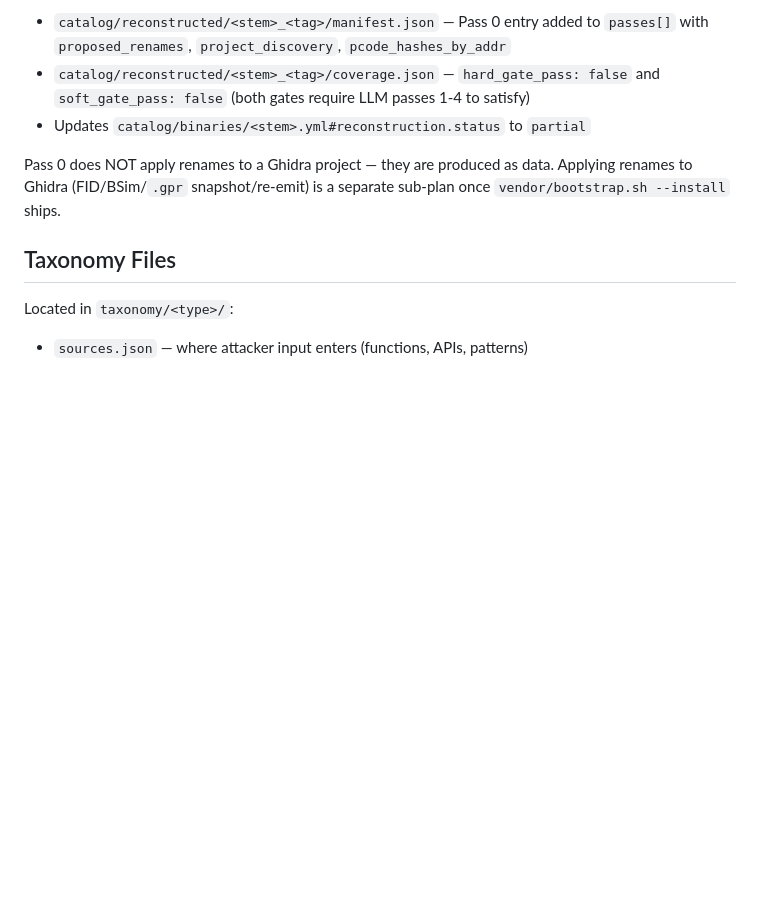
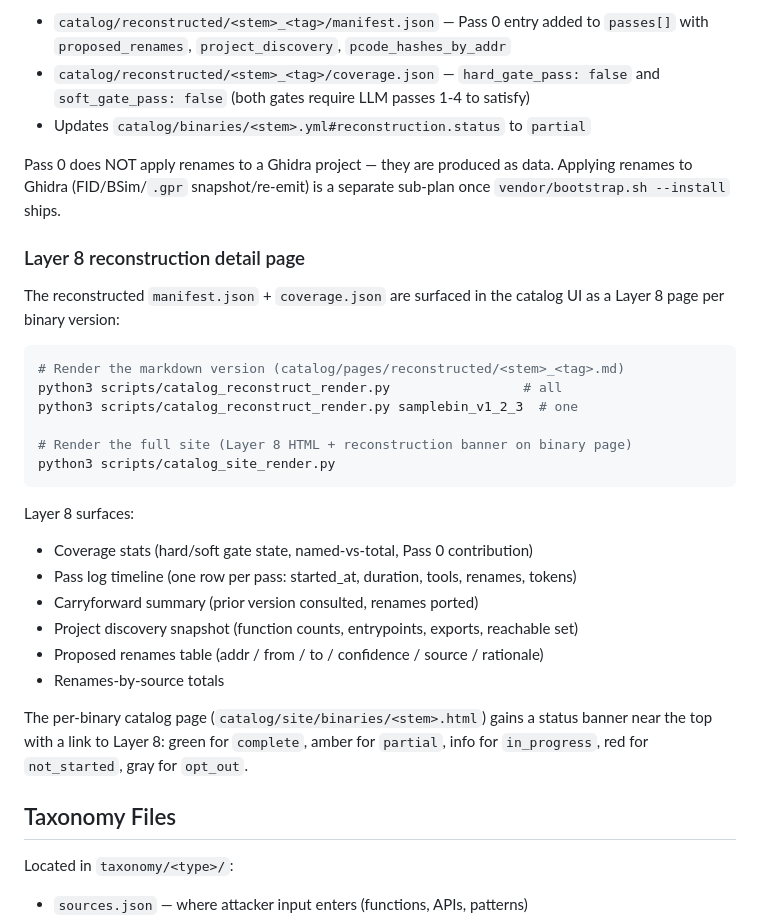
Before and after one commit to splintersfury/vulnerabin, a Markdown page: CLAUDE.md, the part around the change. GitHub-like rendering; blank space fills up the shorter version.

Commit message:
docs: document Layer 8 reconstruction page + status banner

````diff
--- a/CLAUDE.md
+++ b/CLAUDE.md
@@ -232,6 +232,29 @@ Pass 0 produces:
 
 Pass 0 does NOT apply renames to a Ghidra project — they are produced as data. Applying renames to Ghidra (FID/BSim/`.gpr` snapshot/re-emit) is a separate sub-plan once `vendor/bootstrap.sh --install` ships.
 
+### Layer 8 reconstruction detail page
+
+The reconstructed `manifest.json` + `coverage.json` are surfaced in the catalog UI as a Layer 8 page per binary version:
+
+```bash
+# Render the markdown version (catalog/pages/reconstructed/<stem>_<tag>.md)
+python3 scripts/catalog_reconstruct_render.py                 # all
+python3 scripts/catalog_reconstruct_render.py samplebin_v1_2_3  # one
+
+# Render the full site (Layer 8 HTML + reconstruction banner on binary page)
+python3 scripts/catalog_site_render.py
+```
+
+Layer 8 surfaces:
+- Coverage stats (hard/soft gate state, named-vs-total, Pass 0 contribution)
+- Pass log timeline (one row per pass: started_at, duration, tools, renames, tokens)
+- Carryforward summary (prior version consulted, renames ported)
+- Project discovery snapshot (function counts, entrypoints, exports, reachable set)
+- Proposed renames table (addr / from / to / confidence / source / rationale)
+- Renames-by-source totals
+
+The per-binary catalog page (`catalog/site/binaries/<stem>.html`) gains a status banner near the top with a link to Layer 8: green for `complete`, amber for `partial`, info for `in_progress`, red for `not_started`, gray for `opt_out`.
+
 ## Taxonomy Files
 
 Located in `taxonomy/<type>/`:
````
